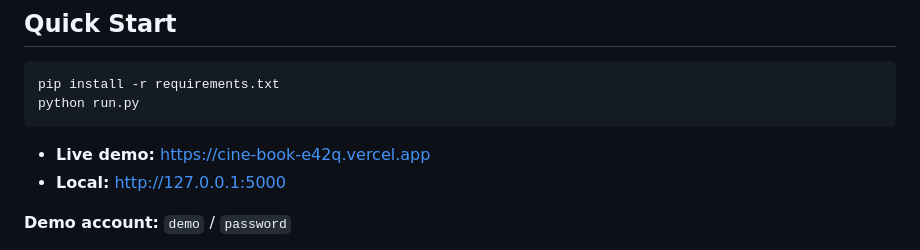
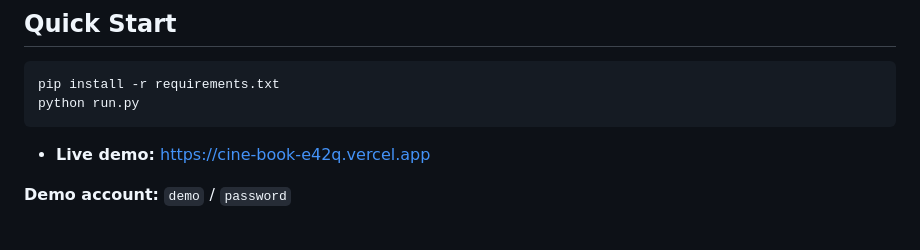
Before and after one commit to priiyankapatil/CineBook, a Markdown page: README.md, the part around the change. GitHub-like rendering.

Commit message:
remove local URL from README

````diff
--- a/README.md
+++ b/README.md
@@ -31,7 +31,6 @@ python run.py
 ```
 
 - **Live demo:** [https://cine-book-e42q.vercel.app](https://cine-book-e42q.vercel.app)
-- **Local:** [http://127.0.0.1:5000](http://127.0.0.1:5000)
 
 **Demo account:** `demo` / `password`
 
````
